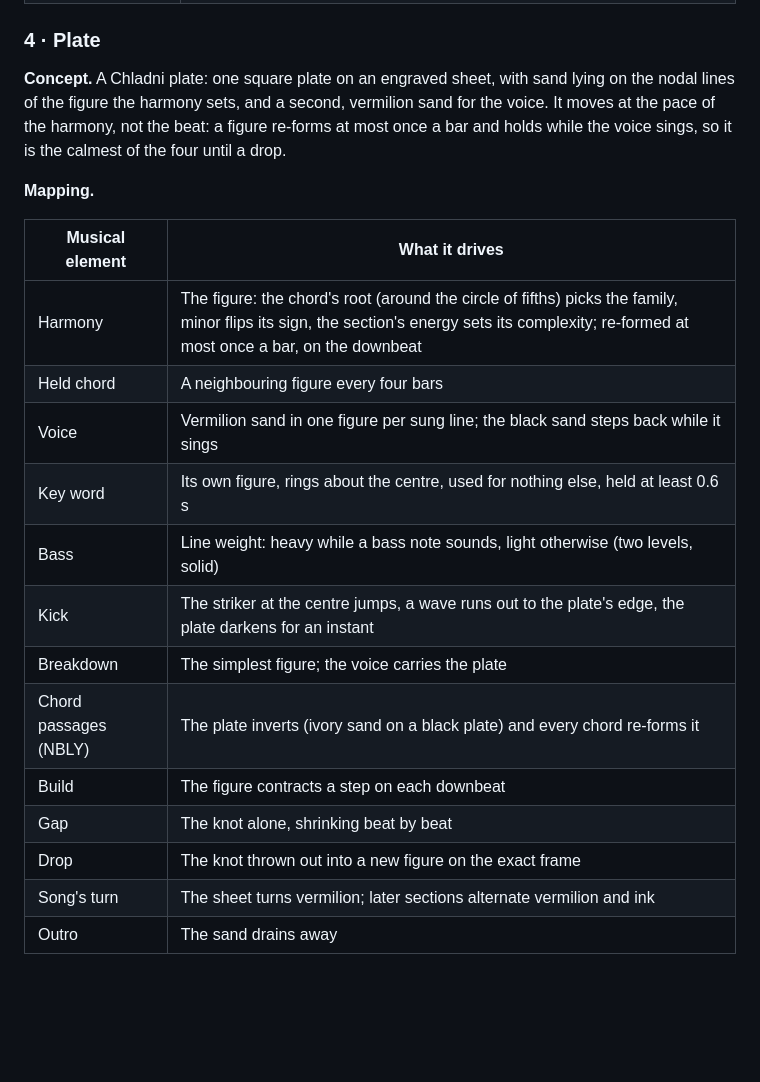
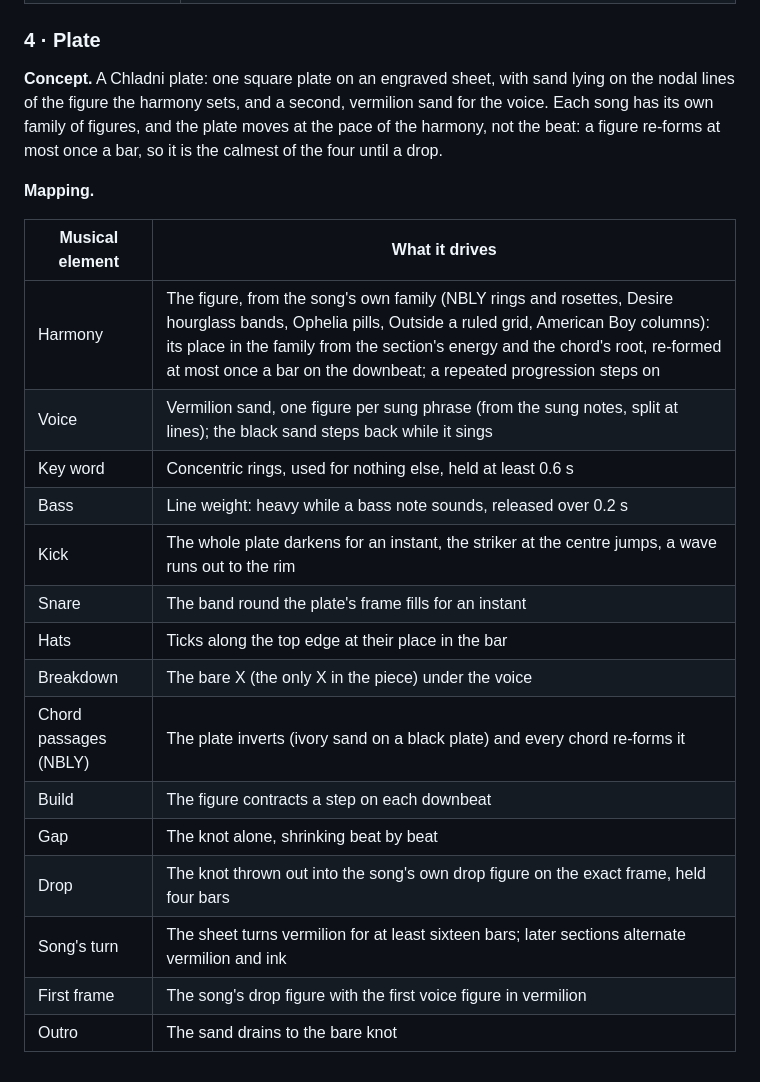
Before and after one commit to exgota/listening-room-desktop, a Markdown page: NOTES.md, the part around one of its changes. Rendered like a GitHub page; blank space fills up the shorter version.

Commit message:
Notes: Type v4 and Plate v4 mappings
Co-Authored-By: Claude Opus 5.5 <noreply@anthropic.com>
Claude-Session: https://claude.ai/code/session_01VHD6ZU3t9xiDgW66YPifCu

```diff
--- a/NOTES.md
+++ b/NOTES.md
@@ -226,24 +228,26 @@ frame.
 ### 4 · Plate
 
 **Concept.** A Chladni plate: one square plate on an engraved sheet, with sand lying on the
-nodal lines of the figure the harmony sets, and a second, vermilion sand for the voice. It
-moves at the pace of the harmony, not the beat: a figure re-forms at most once a bar and
-holds while the voice sings, so it is the calmest of the four until a drop.
+nodal lines of the figure the harmony sets, and a second, vermilion sand for the voice. Each
+song has its own family of figures, and the plate moves at the pace of the harmony, not the
+beat: a figure re-forms at most once a bar, so it is the calmest of the four until a drop.
 
 **Mapping.**
 
 | Musical element | What it drives |
 | --- | --- |
-| Harmony | The figure: the chord's root (around the circle of fifths) picks the family, minor flips its sign, the section's energy sets its complexity; re-formed at most once a bar, on the downbeat |
-| Held chord | A neighbouring figure every four bars |
-| Voice | Vermilion sand in one figure per sung line; the black sand steps back while it sings |
-| Key word | Its own figure, rings about the centre, used for nothing else, held at least 0.6 s |
-| Bass | Line weight: heavy while a bass note sounds, light otherwise (two levels, solid) |
-| Kick | The striker at the centre jumps, a wave runs out to the plate's edge, the plate darkens for an instant |
-| Breakdown | The simplest figure; the voice carries the plate |
+| Harmony | The figure, from the song's own family (NBLY rings and rosettes, Desire hourglass bands, Ophelia pills, Outside a ruled grid, American Boy columns): its place in the family from the section's energy and the chord's root, re-formed at most once a bar on the downbeat; a repeated progression steps on |
+| Voice | Vermilion sand, one figure per sung phrase (from the sung notes, split at lines); the black sand steps back while it sings |
+| Key word | Concentric rings, used for nothing else, held at least 0.6 s |
+| Bass | Line weight: heavy while a bass note sounds, released over 0.2 s |
+| Kick | The whole plate darkens for an instant, the striker at the centre jumps, a wave runs out to the rim |
+| Snare | The band round the plate's frame fills for an instant |
+| Hats | Ticks along the top edge at their place in the bar |
+| Breakdown | The bare X (the only X in the piece) under the voice |
 | Chord passages (NBLY) | The plate inverts (ivory sand on a black plate) and every chord re-forms it |
 | Build | The figure contracts a step on each downbeat |
 | Gap | The knot alone, shrinking beat by beat |
-| Drop | The knot thrown out into a new figure on the exact frame |
-| Song's turn | The sheet turns vermilion; later sections alternate vermilion and ink |
-| Outro | The sand drains away |
+| Drop | The knot thrown out into the song's own drop figure on the exact frame, held four bars |
+| Song's turn | The sheet turns vermilion for at least sixteen bars; later sections alternate vermilion and ink |
+| First frame | The song's drop figure with the first voice figure in vermilion |
+| Outro | The sand drains to the bare knot |
```
Also changed, not shown: other parts of NOTES.md (+9 -7 lines).
